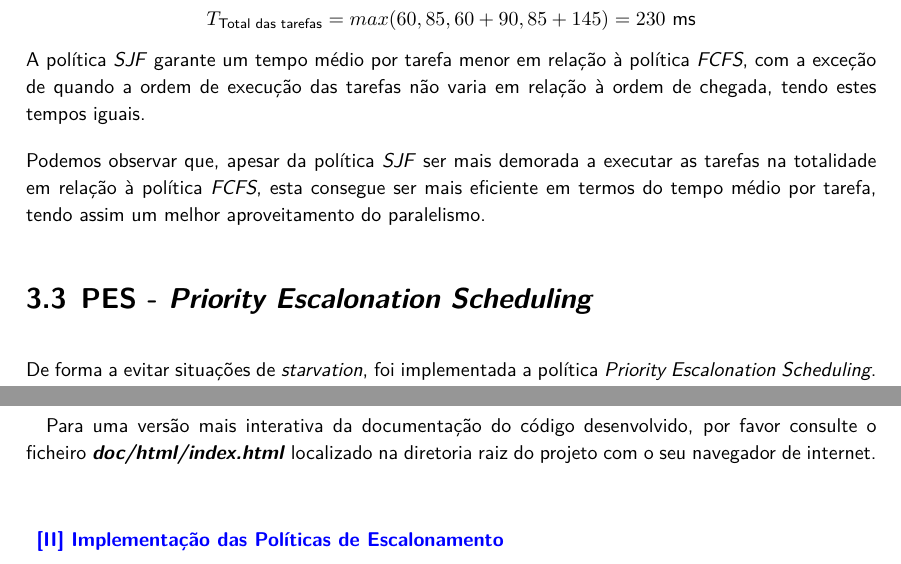
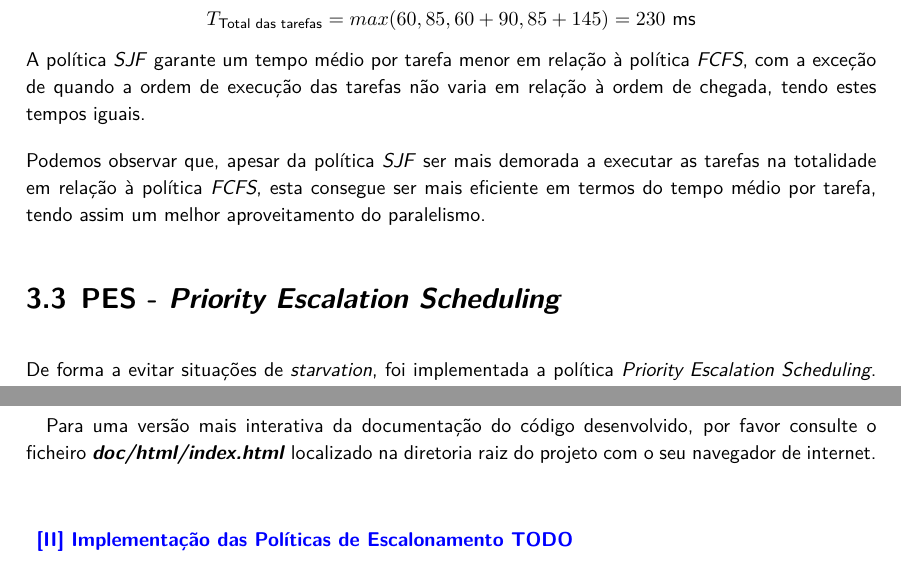
Before and after one commit to migueltc13/project-OS, a LaTeX document (report/main.tex): two parts of pages 10 and 13 of 13, joined at a grey line, cut so that both start at the same text. Compiled offline with XeLaTeX; a missing font is replaced by an installed copy or a similar font.

Commit message:
Update report/

```diff
--- a/report/main.tex
+++ b/report/main.tex
@@ -501,9 +501,9 @@ Note: The estimated time or priority is irrelevant if the scheduling policy is F
         as tarefas na totalidade em relação à política \textit{FCFS}, esta consegue ser mais eficiente
         em termos do tempo médio por tarefa, tendo assim um melhor aproveitamento do paralelismo.
 
-    \section{\textbf{PES} - \textit{Priority Escalonation Scheduling}}
+    \section{\textbf{PES} - \textit{Priority Escalation Scheduling}}
         De forma a evitar situações de \textit{starvation}, foi implementada a política
-        \textit{Priority Escalonation Scheduling}. Nesta, as tarefas são executadas
+        \textit{Priority Escalation Scheduling}. Nesta, as tarefas são executadas
         de acordo com a sua prioridade, que é definida pelo cliente na opção \textit{execute},
         simliarmente como o tempo estimado que é passado como argumento na política \textit{SJF}.
 
@@ -591,7 +592,7 @@ Note: The estimated time or priority is irrelevant if the scheduling policy is F
     navegador de internet.
 
     \addsec{
-        \href{anexos/example.pdf}{\small \textcolor{blue}{[II] Implementação das Políticas de Escalonamento}}
+        \href{anexos/example.pdf}{\small \textcolor{blue}{[II] Implementação das Políticas de Escalonamento TODO}}
         \label{anexo:2}
     }
 
```
Also changed, not shown: report/output/main.pdf, report/main.tex (1 more changed lines), 3 other files.
